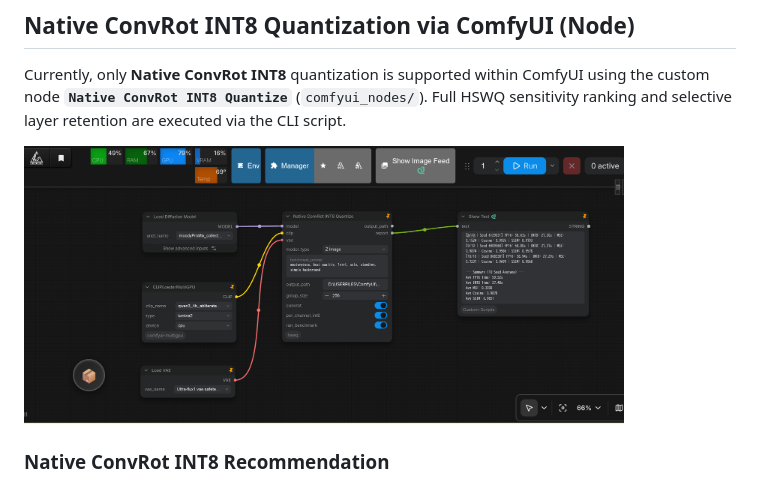
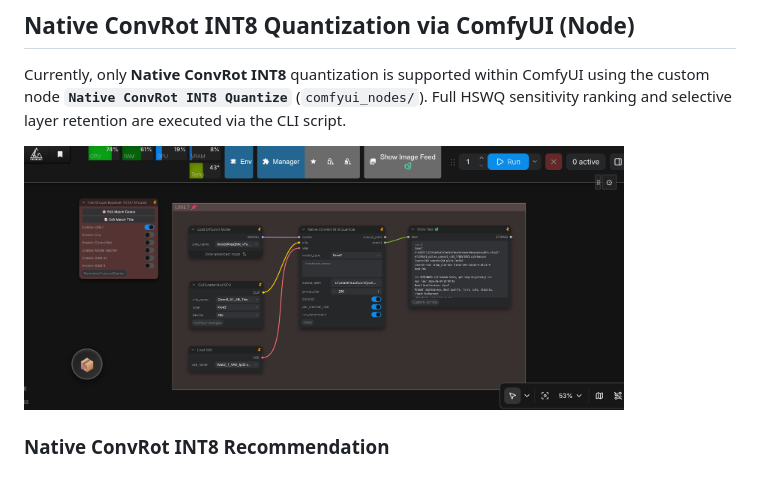
Before and after one commit to ussoewwin/Hybrid-Sensitivity-Weighted-Quantization, a Markdown page: md/How to quantize Krea2.md, the part around the change. Rendered like a GitHub page; pictures changed too: png/krea2_native_convrot_int8.png (added).

Commit message:
docs(krea2): update ComfyUI node workflow image to krea2_native_convrot_int8.png

```diff
--- a/md/How to quantize Krea2.md
+++ b/md/How to quantize Krea2.md
@@ -177,7 +177,7 @@ The resulting `.safetensors` file is fully compatible with standard ComfyUI:
 Currently, only **Native ConvRot INT8** quantization is supported within ComfyUI using the custom node **`Native ConvRot INT8 Quantize`** (`comfyui_nodes/`). Full HSWQ sensitivity ranking and selective layer retention are executed via the CLI script.
 
 <p align="left">
-  <img src="../png/native_convrot_int8.png" alt="ComfyUI Native ConvRot INT8 Quantize Workflow" width="600">
+  <img src="../png/krea2_native_convrot_int8.png" alt="ComfyUI Native ConvRot INT8 Quantize Workflow for Krea2" width="600">
 </p>
 
 ### Native ConvRot INT8 Recommendation
```
